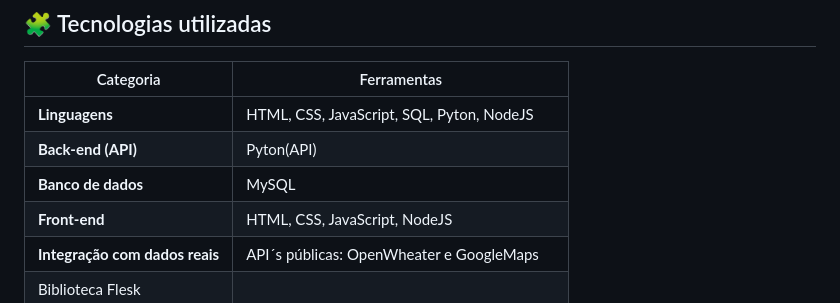
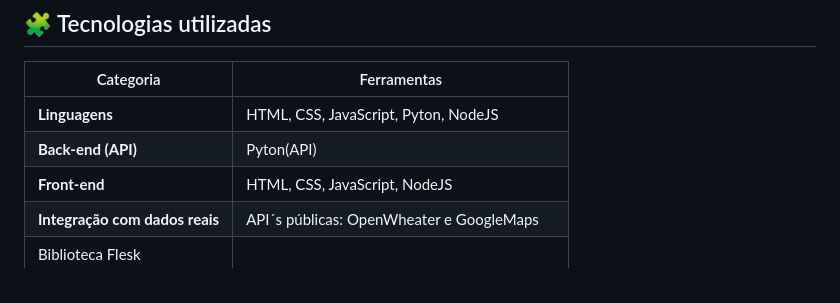
Before and after one commit to senacrs-emti/2025-2MA-cidadeconectada-G02, a Markdown page: README.md, the part around the change. Drawn GitHub-style.

```diff
--- a/README.md
+++ b/README.md
@@ -39,9 +39,8 @@ Esses dados ajudam a compreender o comportamento climático do estado e apoiar d
 
 | Categoria | Ferramentas |
 |------------|-------------|
-| **Linguagens** | HTML, CSS, JavaScript, SQL, Pyton, NodeJS |
+| **Linguagens** | HTML, CSS, JavaScript, Pyton, NodeJS |
 | **Back-end (API)** | Pyton(API) |
-| **Banco de dados** | MySQL |
 | **Front-end** | HTML, CSS, JavaScript, NodeJS |
 | **Integração com dados reais** | API´s públicas: OpenWheater e GoogleMaps
 Biblioteca Flesk |
```
